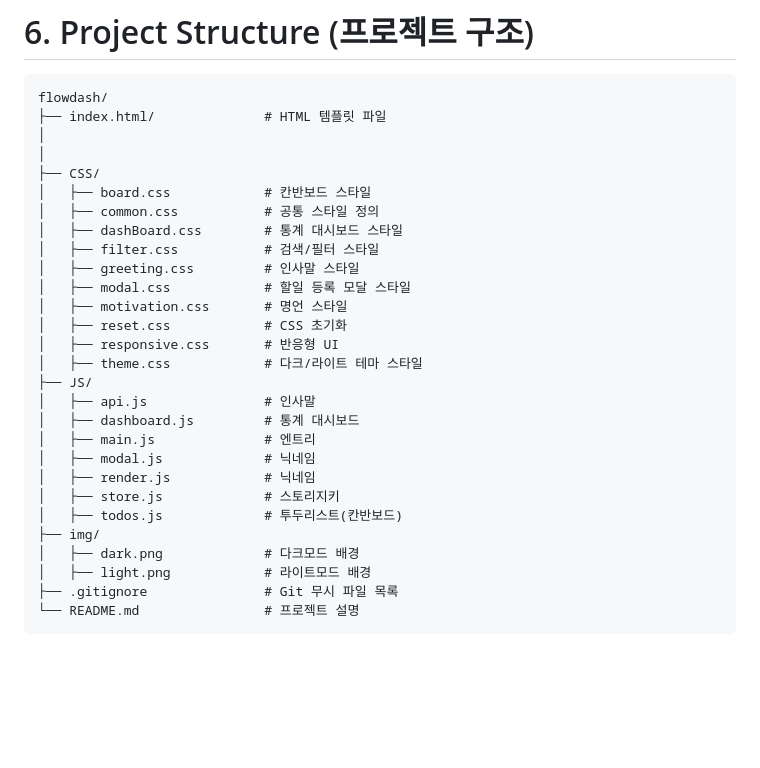
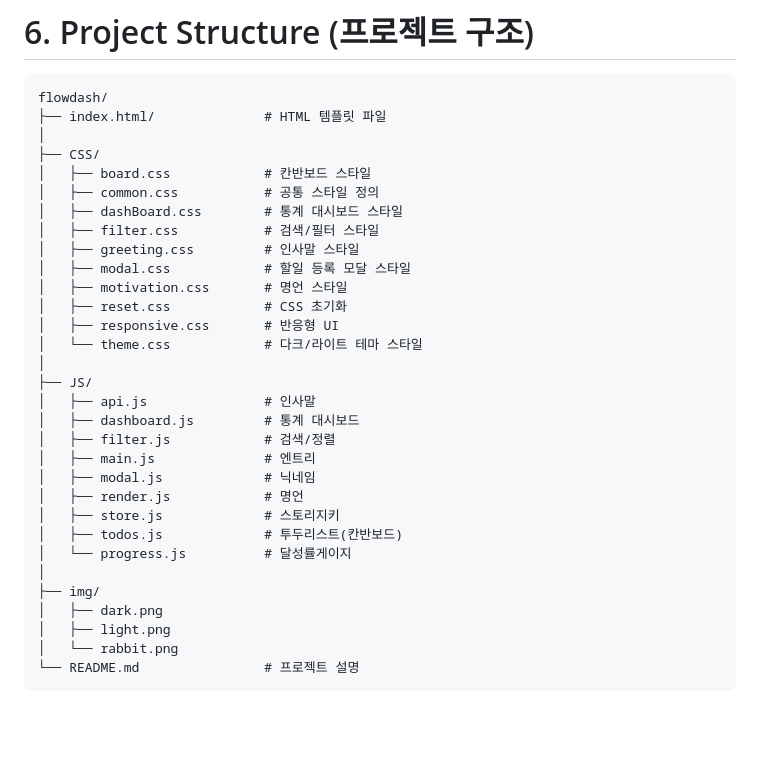
Before and after one commit to jumin0621/flowdash, a Markdown page: README.md, the part around the change. Drawn GitHub-style; blank space fills up the shorter version.

Commit message:
Fix: 리드미 2차수정

````diff
--- a/README.md
+++ b/README.md
@@ -200,7 +200,6 @@ https://jumin0621.github.io/flowdash/
 flowdash/
 ├── index.html/              # HTML 템플릿 파일
 │
-│
 ├── CSS/
 │   ├── board.css            # 칸반보드 스타일
 │   ├── common.css           # 공통 스타일 정의
@@ -211,19 +210,23 @@ flowdash/
 │   ├── motivation.css       # 명언 스타일
 │   ├── reset.css            # CSS 초기화
 │   ├── responsive.css       # 반응형 UI
-│   ├── theme.css            # 다크/라이트 테마 스타일
+│   └── theme.css            # 다크/라이트 테마 스타일
+│
 ├── JS/
 │   ├── api.js               # 인사말
 │   ├── dashboard.js         # 통계 대시보드
+│   ├── filter.js            # 검색/정렬
 │   ├── main.js              # 엔트리
 │   ├── modal.js             # 닉네임
-│   ├── render.js            # 닉네임
+│   ├── render.js            # 명언
 │   ├── store.js             # 스토리지키
 │   ├── todos.js             # 투두리스트(칸반보드)
+│   └── progress.js          # 달성률게이지
+│
 ├── img/
-│   ├── dark.png             # 다크모드 배경
-│   ├── light.png            # 라이트모드 배경
-├── .gitignore               # Git 무시 파일 목록
+│   ├── dark.png
+│   ├── light.png
+│   └── rabbit.png
 └── README.md                # 프로젝트 설명
 ```
 
````
